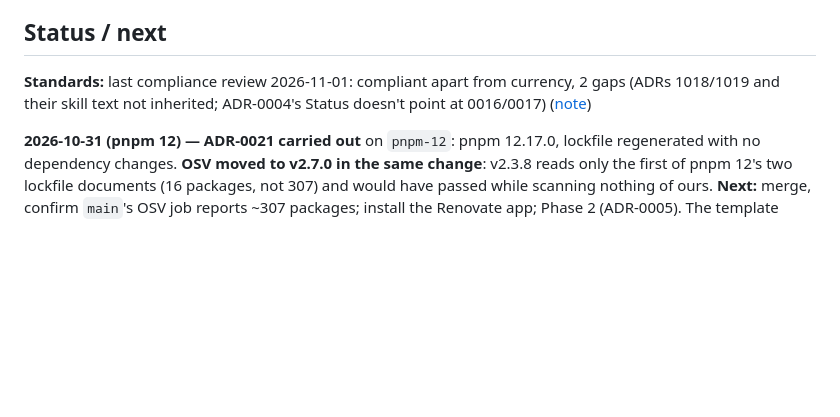
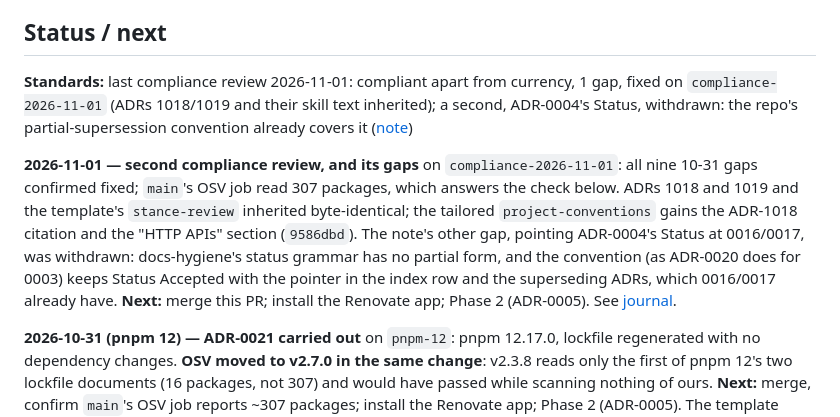
Before and after one commit to randallard/cycle-in, a Markdown page: docs/PROGRESS.md, the part around one of its changes. GitHub-like rendering; blank space fills up the shorter version.

Commit message:
docs: journal and PROGRESS for the second compliance review (2026-11-01)
Co-Authored-By: Claude Opus 5.5 <noreply@anthropic.com>

```diff
--- a/docs/PROGRESS.md
+++ b/docs/PROGRESS.md
@@ -4,7 +4,9 @@ _Last updated: 2026-10-31_
 
 ## Status / next
 
-**Standards:** last compliance review 2026-11-01: compliant apart from currency, 2 gaps (ADRs 1018/1019 and their skill text not inherited; ADR-0004's Status doesn't point at 0016/0017) ([note](compliance/2026-11-01.md))
+**Standards:** last compliance review 2026-11-01: compliant apart from currency, 1 gap, fixed on `compliance-2026-11-01` (ADRs 1018/1019 and their skill text inherited); a second, ADR-0004's Status, withdrawn: the repo's partial-supersession convention already covers it ([note](compliance/2026-11-01.md))
+
+**2026-11-01 — second compliance review, and its gaps** on `compliance-2026-11-01`: all nine 10-31 gaps confirmed fixed; `main`'s OSV job read 307 packages, which answers the check below. ADRs 1018 and 1019 and the template's `stance-review` inherited byte-identical; the tailored `project-conventions` gains the ADR-1018 citation and the "HTTP APIs" section (`9586dbd`). The note's other gap, pointing ADR-0004's Status at 0016/0017, was withdrawn: docs-hygiene's status grammar has no partial form, and the convention (as ADR-0020 does for 0003) keeps Status Accepted with the pointer in the index row and the superseding ADRs, which 0016/0017 already have. **Next:** merge this PR; install the Renovate app; Phase 2 (ADR-0005). See [journal](journal/2026-11-01-1-second-compliance-review.md).
 
 **2026-10-31 (pnpm 12) — ADR-0021 carried out** on `pnpm-12`: pnpm 12.17.0, lockfile regenerated with no dependency changes. **OSV moved to v2.7.0 in the same change**: v2.3.8 reads only the first of pnpm 12's two lockfile documents (16 packages, not 307) and would have passed while scanning nothing of ours. **Next:** merge, confirm `main`'s OSV job reports ~307 packages; install the Renovate app; Phase 2 (ADR-0005). The template should take OSV v2.7.0 before any project moves to pnpm 12. See [journal](journal/2026-10-31-5-pnpm-12-and-the-scanner-that-read-half-a-lockfile.md).
 
```
Also changed, not shown: other parts of docs/PROGRESS.md (+1 -1 lines), docs/journal/2026-11-01-1-second-compliance-review.md (added, +33 -0 lines).
